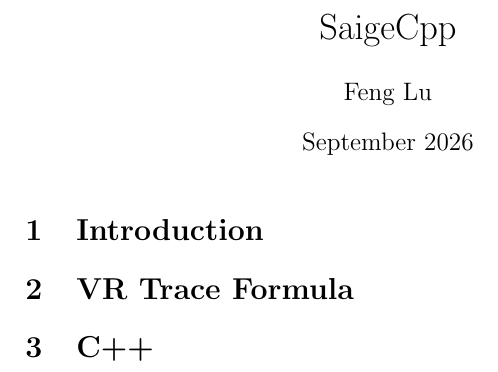
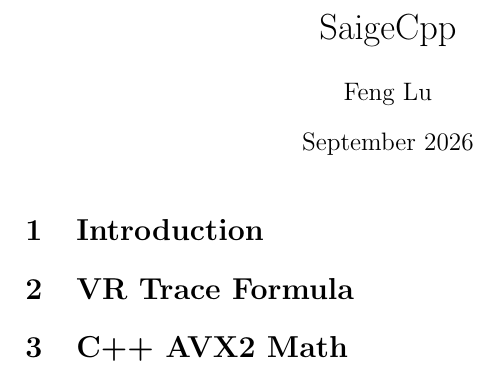
Before and after one commit to FrancisFengLu/SaigeCppOverLeaf, a LaTeX document (main.tex): part of the page, cut so that both start at the same text. Compiled offline with pdfLaTeX.

Commit message:
Updates from Overleaf

```diff
--- a/main.tex
+++ b/main.tex
@@ -12,6 +12,6 @@
 \section{Introduction}
 
 \section{VR Trace Formula}
-\section{C++}
+\section{C++ AVX2 Math}
 
 \end{document}
```
